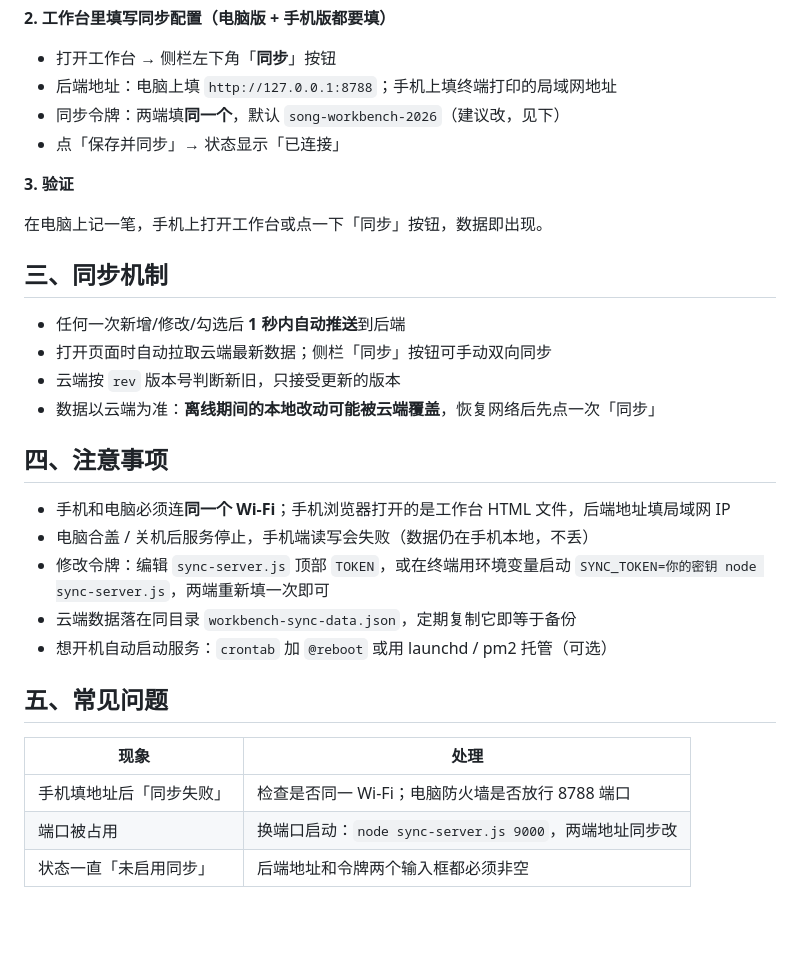
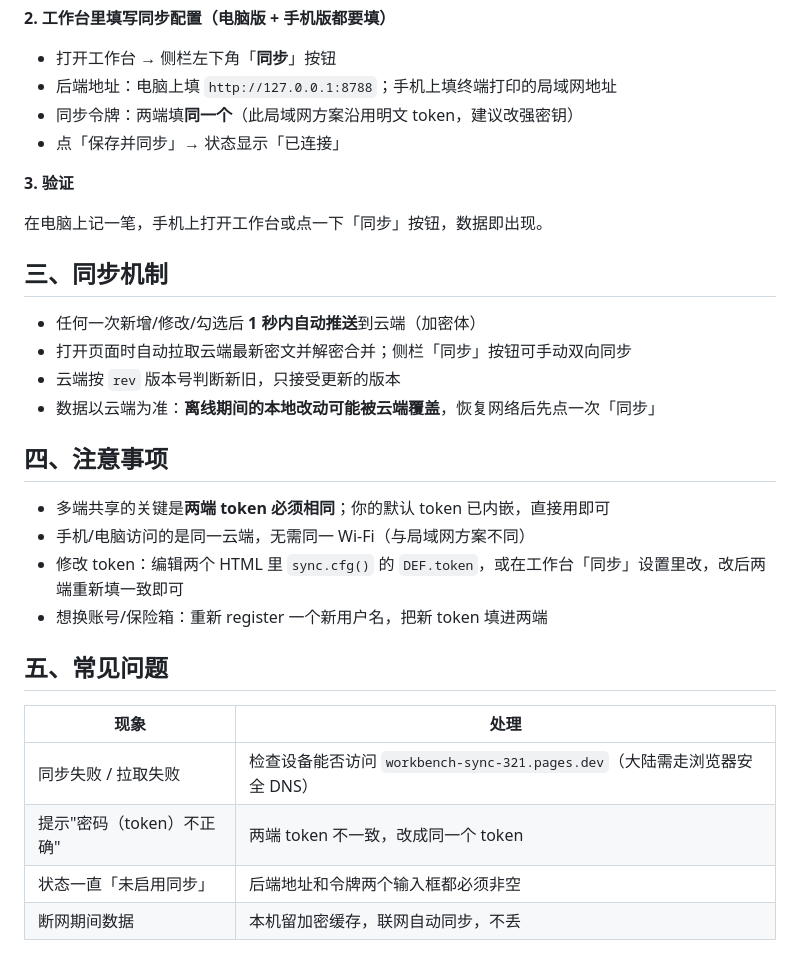
Before and after one commit to songhonglu/personal-workbench, a Markdown page: 同步使用说明.md, the part around one of its changes. Drawn GitHub-style; blank space fills up the shorter version.

```diff
--- a/同步使用说明.md
+++ b/同步使用说明.md
@@ -43,7 +70,7 @@ node sync-server.js        # 已配置 launchd 开机自启（com.song.workbench
 
 - 打开工作台 → 侧栏左下角「**同步**」按钮
 - 后端地址：电脑上填 `http://127.0.0.1:8788`；手机上填终端打印的局域网地址
-- 同步令牌：两端填**同一个**，默认 `song-workbench-2026`（建议改，见下）
+- 同步令牌：两端填**同一个**（此局域网方案沿用明文 token，建议改强密钥）
 - 点「保存并同步」→ 状态显示「已连接」
 
 **3. 验证**
@@ -52,23 +79,23 @@ node sync-server.js        # 已配置 launchd 开机自启（com.song.workbench
 
 ## 三、同步机制
 
-- 任何一次新增/修改/勾选后 **1 秒内自动推送**到后端
-- 打开页面时自动拉取云端最新数据；侧栏「同步」按钮可手动双向同步
+- 任何一次新增/修改/勾选后 **1 秒内自动推送**到云端（加密体）
+- 打开页面时自动拉取云端最新密文并解密合并；侧栏「同步」按钮可手动双向同步
 - 云端按 `rev` 版本号判断新旧，只接受更新的版本
 - 数据以云端为准：**离线期间的本地改动可能被云端覆盖**，恢复网络后先点一次「同步」
 
 ## 四、注意事项
 
-- 手机和电脑必须连**同一个 Wi-Fi**；手机浏览器打开的是工作台 HTML 文件，后端地址填局域网 IP
-- 电脑合盖 / 关机后服务停止，手机端读写会失败（数据仍在手机本地，不丢）
-- 修改令牌：编辑 `sync-server.js` 顶部 `TOKEN`，或在终端用环境变量启动 `SYNC_TOKEN=你的密钥 node sync-server.js`，两端重新填一次即可
-- 云端数据落在同目录 `workbench-sync-data.json`，定期复制它即等于备份
-- 想开机自动启动服务：`crontab` 加 `@reboot` 或用 launchd / pm2 托管（可选）
+- 多端共享的关键是**两端 token 必须相同**；你的默认 token 已内嵌，直接用即可
+- 手机/电脑访问的是同一云端，无需同一 Wi-Fi（与局域网方案不同）
+- 修改 token：编辑两个 HTML 里 `sync.cfg()` 的 `DEF.token`，或在工作台「同步」设置里改，改后两端重新填一致即可
+- 想换账号/保险箱：重新 register 一个新用户名，把新 token 填进两端
 
 ## 五、常见问题
 
 | 现象 | 处理 |
 |------|------|
-| 手机填地址后「同步失败」 | 检查是否同一 Wi-Fi；电脑防火墙是否放行 8788 端口 |
-| 端口被占用 | 换端口启动：`node sync-server.js 9000`，两端地址同步改 |
+| 同步失败 / 拉取失败 | 检查设备能否访问 `workbench-sync-321.pages.dev`（大陆需走浏览器安全 DNS） |
+| 提示"密码（token）不正确" | 两端 token 不一致，改成同一个 token |
 | 状态一直「未启用同步」 | 后端地址和令牌两个输入框都必须非空 |
+| 断网期间数据 | 本机留加密缓存，联网自动同步，不丢 |
```
Also changed, not shown: other parts of 同步使用说明.md (+35 -8 lines).
